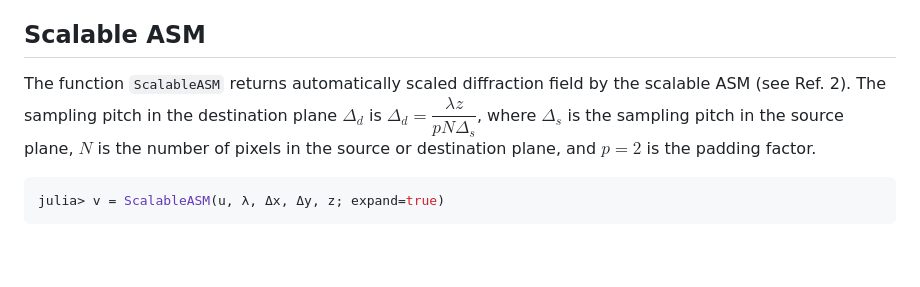
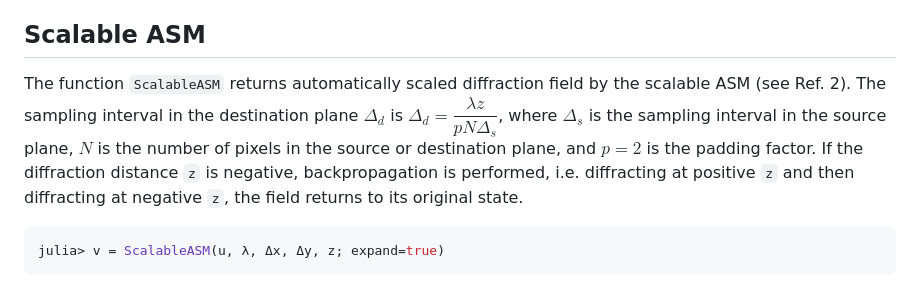
Before and after one commit to syoshida1983/AngularSpectrumMethod.jl, a Markdown page: README.md, the part around the change. Drawn GitHub-style; blank space fills up the shorter version.

````diff
--- a/README.md
+++ b/README.md
@@ -87,8 +87,10 @@ julia> v = BandLimitedASM(u, λ, Δx, Δy, z; expand=true)
 ## Scalable ASM
 
 The function `ScalableASM` returns automatically scaled diffraction field by the scalable ASM (see Ref. 2).
-The sampling pitch in the destination plane $\Delta_{d}$ is $\Delta_{d}=\dfrac{\lambda z}{pN\Delta_{s}}$,
-where $\Delta_{s}$ is the sampling pitch in the source plane, $N$ is the number of pixels in the source or destination plane, and $p=2$ is the padding factor.
+The sampling interval in the destination plane $\Delta_{d}$ is $\Delta_{d}=\dfrac{\lambda z}{pN\Delta_{s}}$,
+where $\Delta_{s}$ is the sampling interval in the source plane, $N$ is the number of pixels in the source or destination plane, and $p=2$ is the padding factor.
+If the diffraction distance ``z`` is negative, backpropagation is performed,
+i.e. diffracting at positive ``z`` and then diffracting at negative ``z``, the field returns to its original state.
 
 ```julia
 julia> v = ScalableASM(u, λ, Δx, Δy, z; expand=true)
````
